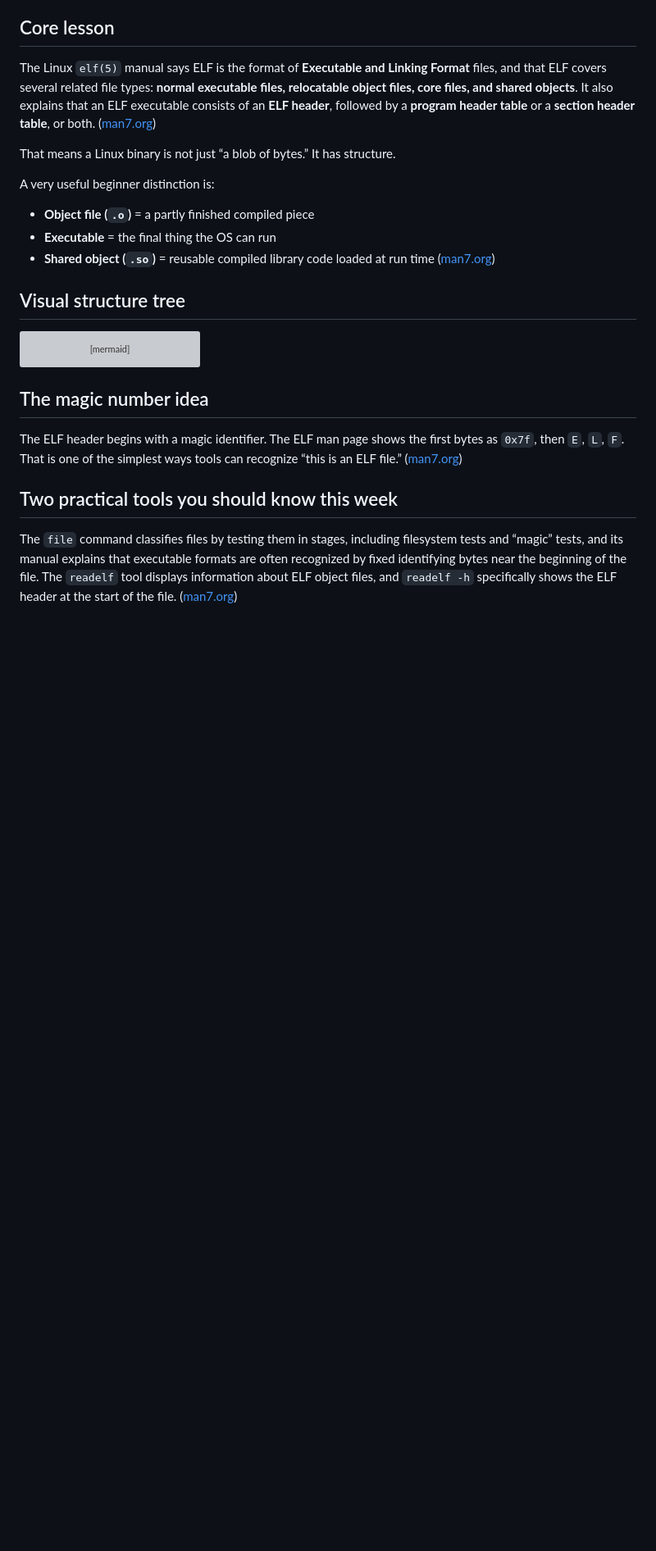
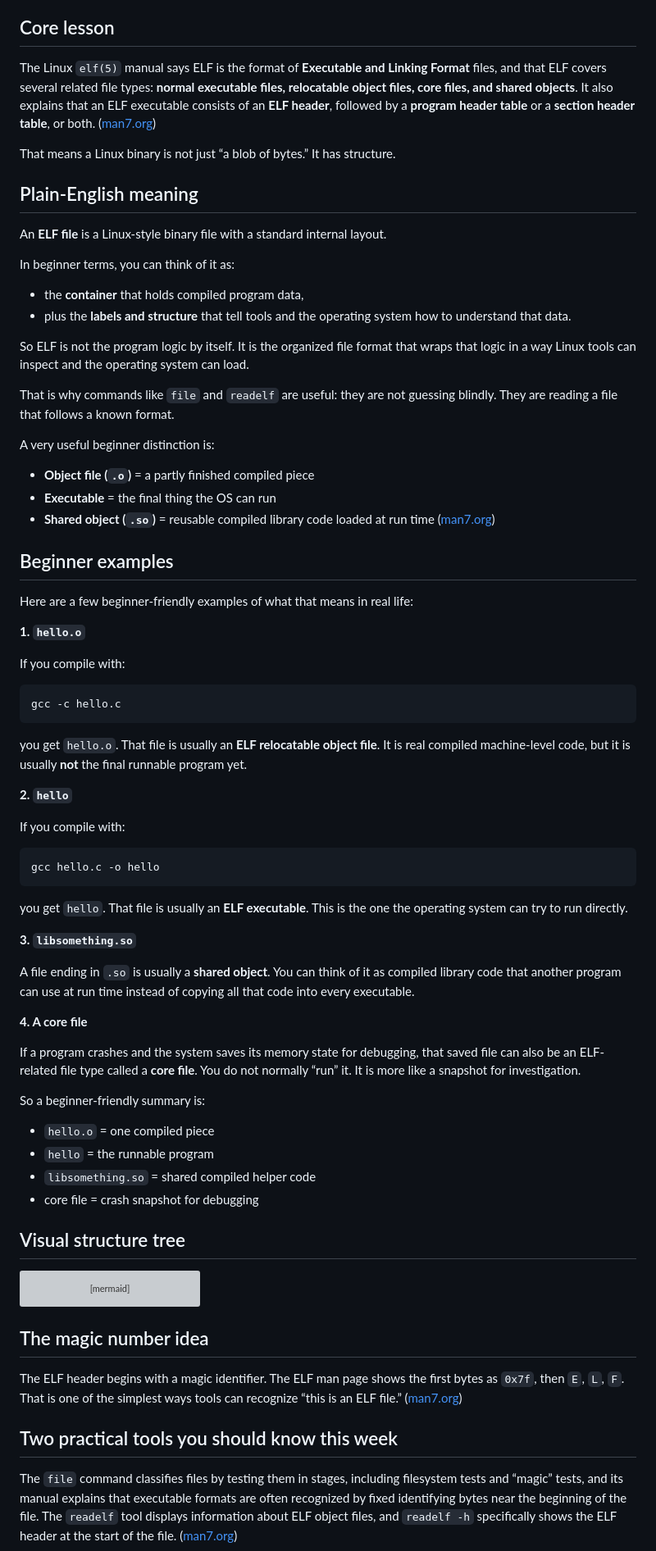
Before and after one commit to JasonLn0711/nycu_network_security_practice_114-2, a Markdown page: hw1/notes/notes_week_4.md, the part around the change. Shown at 82% size. GitHub-like rendering; blank space fills up the shorter version; grey boxes are pictures that could not be loaded.

Commit message:
ELF concepts updated

````diff
--- a/hw1/notes/notes_week_4.md
+++ b/hw1/notes/notes_week_4.md
@@ -177,11 +177,69 @@ The Linux `elf(5)` manual says ELF is the format of **Executable and Linking For
 
 That means a Linux binary is not just “a blob of bytes.” It has structure.
 
+## Plain-English meaning
+
+An **ELF file** is a Linux-style binary file with a standard internal layout.
+
+In beginner terms, you can think of it as:
+
+* the **container** that holds compiled program data,
+* plus the **labels and structure** that tell tools and the operating system how to understand that data.
+
+So ELF is not the program logic by itself. It is the organized file format that wraps that logic in a way Linux tools can inspect and the operating system can load.
+
+That is why commands like `file` and `readelf` are useful: they are not guessing blindly. They are reading a file that follows a known format.
+
 A very useful beginner distinction is:
 
 * **Object file (`.o`)** = a partly finished compiled piece
 * **Executable** = the final thing the OS can run
 * **Shared object (`.so`)** = reusable compiled library code loaded at run time ([man7.org][2])
+
+## Beginner examples
+
+Here are a few beginner-friendly examples of what that means in real life:
+
+**1. `hello.o`**
+
+If you compile with:
+
+```bash
+gcc -c hello.c
+```
+
+you get `hello.o`.
+That file is usually an **ELF relocatable object file**.
+It is real compiled machine-level code, but it is usually **not** the final runnable program yet.
+
+**2. `hello`**
+
+If you compile with:
+
+```bash
+gcc hello.c -o hello
+```
+
+you get `hello`.
+That file is usually an **ELF executable**.
+This is the one the operating system can try to run directly.
+
+**3. `libsomething.so`**
+
+A file ending in `.so` is usually a **shared object**.
+You can think of it as compiled library code that another program can use at run time instead of copying all that code into every executable.
+
+**4. A core file**
+
+If a program crashes and the system saves its memory state for debugging, that saved file can also be an ELF-related file type called a **core file**.
+You do not normally “run” it. It is more like a snapshot for investigation.
+
+So a beginner-friendly summary is:
+
+* `hello.o` = one compiled piece
+* `hello` = the runnable program
+* `libsomething.so` = shared compiled helper code
+* core file = crash snapshot for debugging
 
 ## Visual structure tree
 
````
